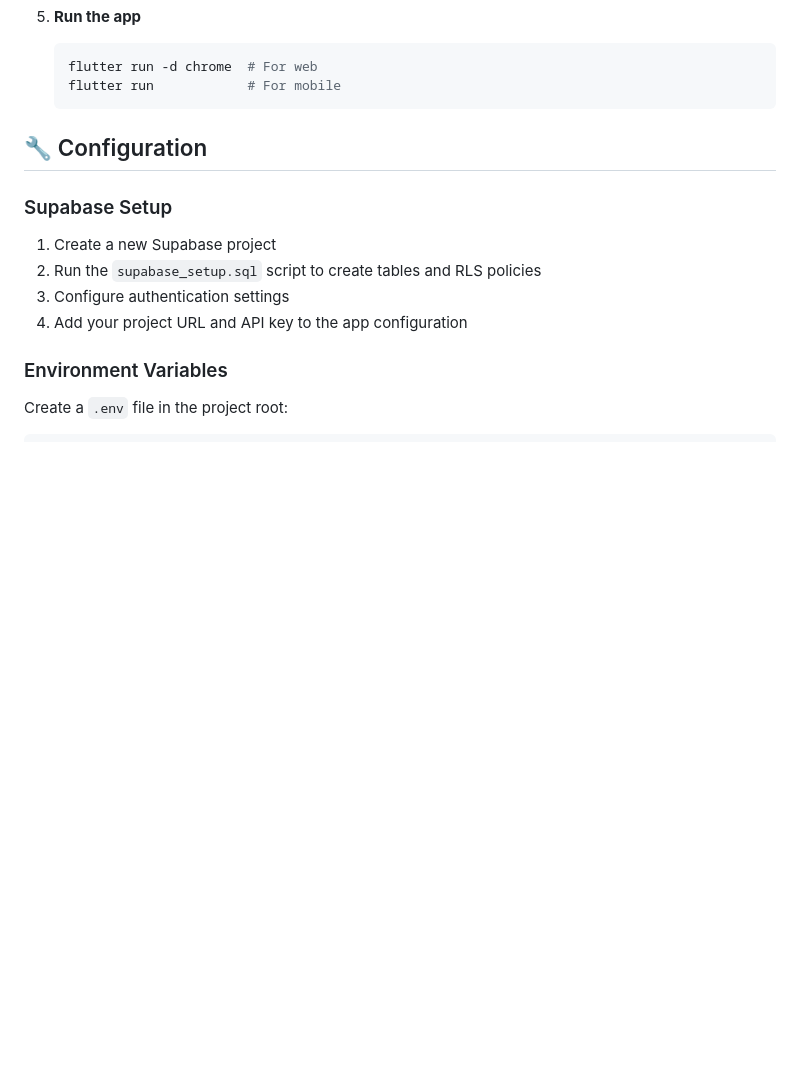
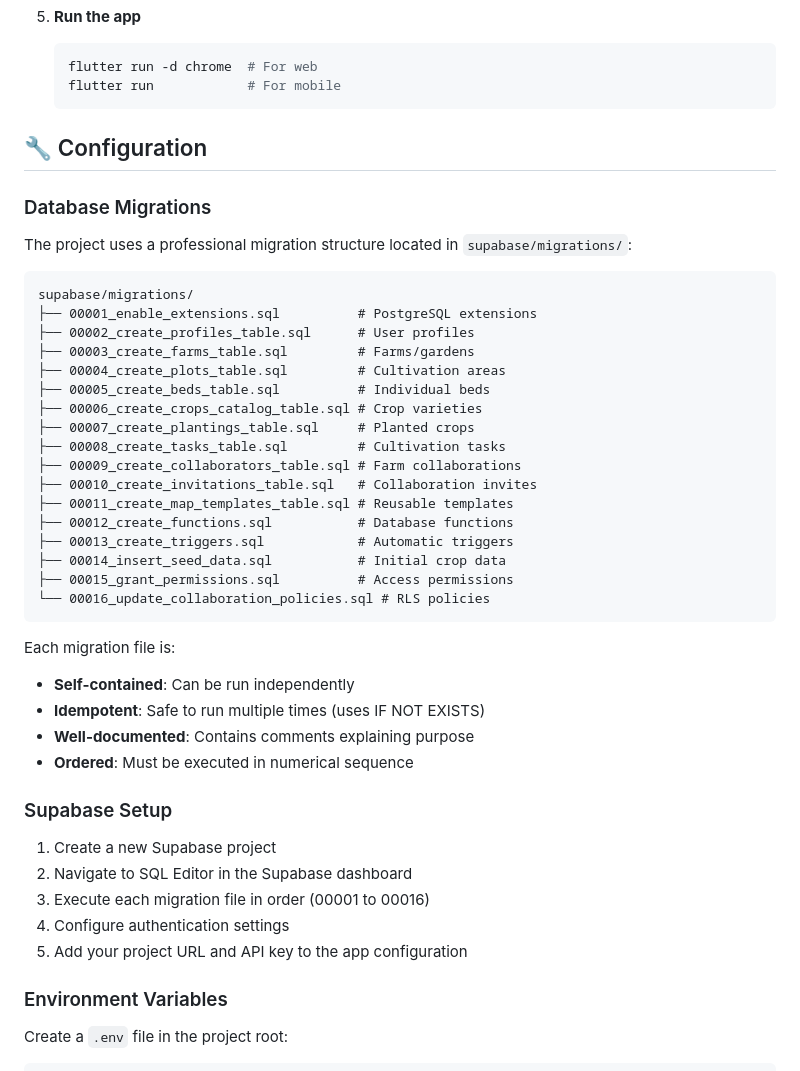
Before and after one commit to gabrielmaialva33/seedfy_app, a Markdown page: README.md, the part around the change. Rendered like a GitHub page; blank space fills up the shorter version.

Commit message:
Refactor: Update database setup to use migration files
- Introduce a numbered migration file system for database schema changes.
- Update README.md with instructions for running migrations.

````diff
--- a/README.md
+++ b/README.md
@@ -320,12 +320,43 @@ Users can switch languages in their profile settings, with preferences stored in
 
 ## 🔧 Configuration
 
+### Database Migrations
+
+The project uses a professional migration structure located in `supabase/migrations/`:
+
+```
+supabase/migrations/
+├── 00001_enable_extensions.sql          # PostgreSQL extensions
+├── 00002_create_profiles_table.sql      # User profiles
+├── 00003_create_farms_table.sql         # Farms/gardens
+├── 00004_create_plots_table.sql         # Cultivation areas
+├── 00005_create_beds_table.sql          # Individual beds
+├── 00006_create_crops_catalog_table.sql # Crop varieties
+├── 00007_create_plantings_table.sql     # Planted crops
+├── 00008_create_tasks_table.sql         # Cultivation tasks
+├── 00009_create_collaborators_table.sql # Farm collaborations
+├── 00010_create_invitations_table.sql   # Collaboration invites
+├── 00011_create_map_templates_table.sql # Reusable templates
+├── 00012_create_functions.sql           # Database functions
+├── 00013_create_triggers.sql            # Automatic triggers
+├── 00014_insert_seed_data.sql           # Initial crop data
+├── 00015_grant_permissions.sql          # Access permissions
+└── 00016_update_collaboration_policies.sql # RLS policies
+```
+
+Each migration file is:
+- **Self-contained**: Can be run independently
+- **Idempotent**: Safe to run multiple times (uses IF NOT EXISTS)
+- **Well-documented**: Contains comments explaining purpose
+- **Ordered**: Must be executed in numerical sequence
+
 ### Supabase Setup
 
 1. Create a new Supabase project
-2. Run the `supabase_setup.sql` script to create tables and RLS policies
-3. Configure authentication settings
-4. Add your project URL and API key to the app configuration
+2. Navigate to SQL Editor in the Supabase dashboard
+3. Execute each migration file in order (00001 to 00016)
+4. Configure authentication settings
+5. Add your project URL and API key to the app configuration
 
 ### Environment Variables
 
````
